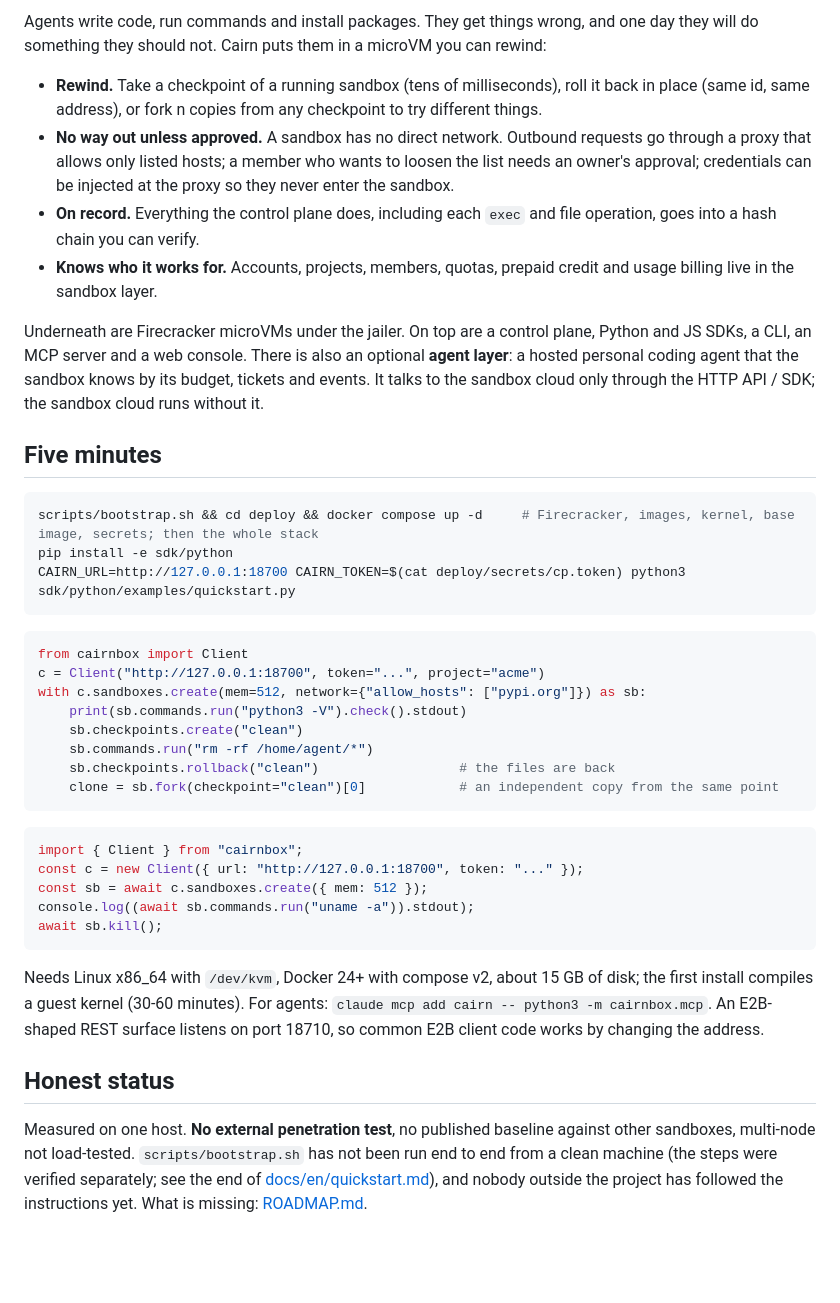
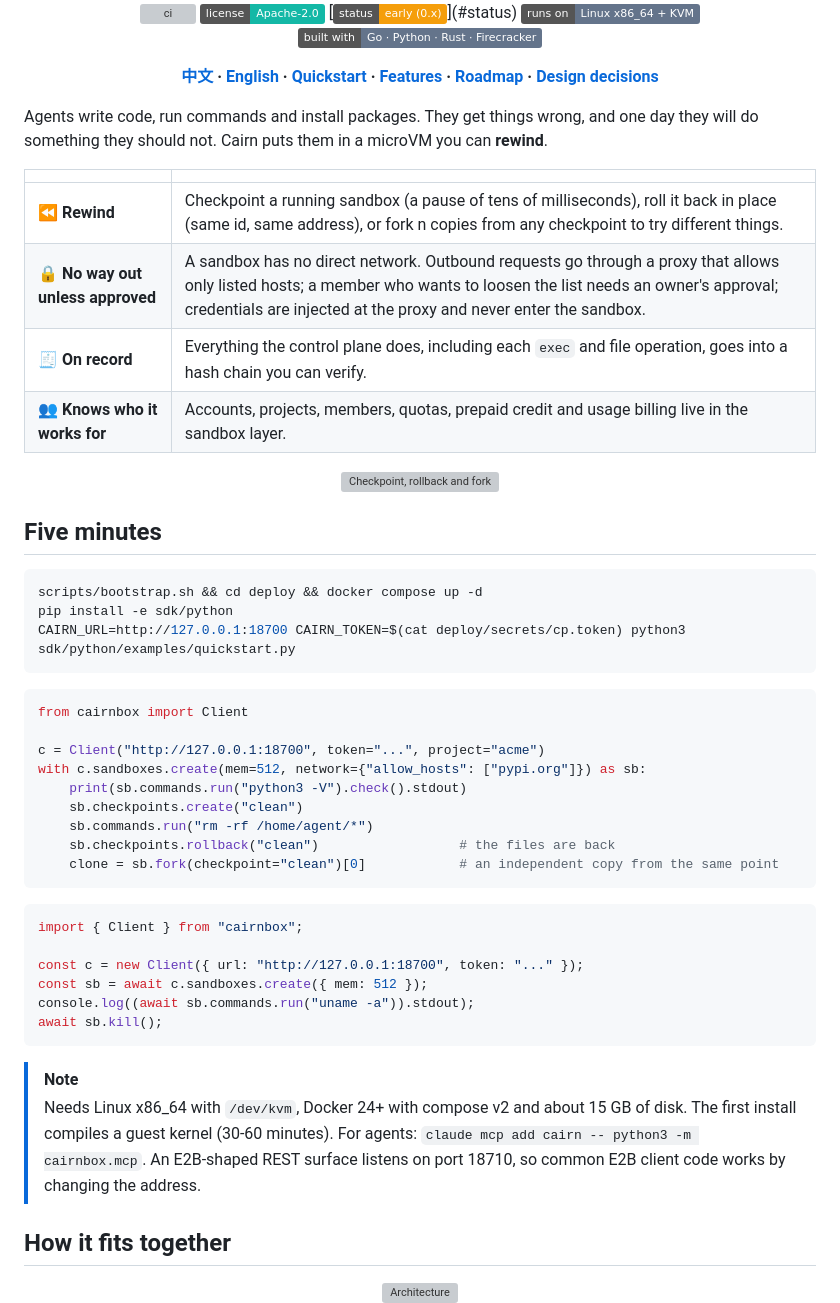
Before and after one commit to William2333ZZ/cairnsandbox, a Markdown page: README.en.md, the part around one of its changes. Rendered like a GitHub page; badges without logos; blank space fills up the shorter version; grey boxes are pictures that could not be loaded.

Commit message:
README: banner, badges, diagrams, cropped screenshots, structured sections
Co-Authored-By: Claude Sonnet 5.5 <noreply@anthropic.com>

````diff
--- a/README.en.md
+++ b/README.en.md
@@ -4,24 +4,36 @@
 
-Agents write code, run commands and install packages. They get things wrong, and one day they will do something they should not. Cairn puts them in a microVM you can rewind:
+<br>
 
-* **Rewind.** Take a checkpoint of a running sandbox (tens of milliseconds), roll it back in place (same id, same address), or fork n copies from any checkpoint to try different things.
-* **No way out unless approved.** A sandbox has no direct network. Outbound requests go through a proxy that allows only listed hosts; a member who wants to loosen the list needs an owner's approval; credentials can be injected at the proxy so they never enter the sandbox.
-* **On record.** Everything the control plane does, including each `exec` and file operation, goes into a hash chain you can verify.
-* **Knows who it works for.** Accounts, projects, members, quotas, prepaid credit and usage billing live in the sandbox layer.
+[![ci](https://github.com/William2333ZZ/cairn/actions/workflows/ci.yml/badge.svg)](https://github.com/William2333ZZ/cairn/actions/workflows/ci.yml) [![license](https://img.shields.io/badge/license-Apache--2.0-14B8A6)](LICENSE) [![status](https://img.shields.io/badge/status-early_(0.x)-F59E0B)](#status) [![platform](https://img.shields.io/badge/runs_on-Linux_x86__64_+_KVM-64748B)](docs/en/quickstart.md) [![stack](https://img.shields.io/badge/built_with-Go_·_Python_·_Rust_·_Firecracker-64748B)](docs/en/architecture.md)
 
-Underneath are Firecracker microVMs under the jailer. On top are a control plane, Python and JS SDKs, a CLI, an MCP server and a web console. There is also an optional **agent layer**:
-a hosted personal coding agent that the sandbox knows by its budget, tickets and events. It talks to the sandbox cloud only through the HTTP API / SDK; the sandbox cloud runs without it.
+**[中文](README.md) · [English](README.en.md) · [Quickstart](docs/en/quickstart.md) · [Features](docs/guide/features.md) · [Roadmap](ROADMAP.md) · [Design decisions](docs/decisions-index.md)**
+
+</div>
+
+Agents write code, run commands and install packages. They get things wrong, and one day they will do something they should not. Cairn puts them in a microVM you can **rewind**.
+
+| | |
+| :-- | :-- |
+| ⏪ **Rewind** | Checkpoint a running sandbox (a pause of tens of milliseconds), roll it back in place (same id, same address), or fork n copies from any checkpoint to try different things. |
+| 🔒 **No way out unless approved** | A sandbox has no direct network. Outbound requests go through a proxy that allows only listed hosts; a member who wants to loosen the list needs an owner's approval; credentials are injected at the proxy and never enter the sandbox. |
+| 🧾 **On record** | Everything the control plane does, including each `exec` and file operation, goes into a hash chain you can verify. |
+| 👥 **Knows who it works for** | Accounts, projects, members, quotas, prepaid credit and usage billing live in the sandbox layer. |
+
+<div align="center">
+<img src="docs/assets/timeline.svg" alt="Checkpoint, rollback and fork" width="92%">
+</div>
 
 ## Five minutes
 
 ```bash
-scripts/bootstrap.sh && cd deploy && docker compose up -d     # Firecracker, images, kernel, base image, secrets; then the whole stack
+scripts/bootstrap.sh && cd deploy && docker compose up -d
 pip install -e sdk/python
 CAIRN_URL=http://127.0.0.1:18700 CAIRN_TOKEN=$(cat deploy/secrets/cp.token) python3 sdk/python/examples/quickstart.py
 ```
 
 ```python
 from cairnbox import Client
+
 c = Client("http://127.0.0.1:18700", token="...", project="acme")
 with c.sandboxes.create(mem=512, network={"allow_hosts": ["pypi.org"]}) as sb:
     print(sb.commands.run("python3 -V").check().stdout)
@@ -33,17 +45,20 @@ with c.sandboxes.create(mem=512, network={"allow_hosts": ["pypi.org"]}) as sb:
 
 ```ts
 import { Client } from "cairnbox";
+
 const c = new Client({ url: "http://127.0.0.1:18700", token: "..." });
 const sb = await c.sandboxes.create({ mem: 512 });
 console.log((await sb.commands.run("uname -a")).stdout);
 await sb.kill();
 ```
 
-Needs Linux x86_64 with `/dev/kvm`, Docker 24+ with compose v2, about 15 GB of disk; the first install compiles a guest kernel (30-60 minutes).
-For agents: `claude mcp add cairn -- python3 -m cairnbox.mcp`. An E2B-shaped REST surface listens on port 18710, so common E2B client code works by changing the address.
+> [!NOTE]
+> Needs Linux x86_64 with `/dev/kvm`, Docker 24+ with compose v2 and about 15 GB of disk. The first install compiles a guest kernel (30-60 minutes).
+> For agents: `claude mcp add cairn -- python3 -m cairnbox.mcp`. An E2B-shaped REST surface listens on port 18710, so common E2B client code works by changing the address.
 
-## Honest status
+## How it fits together
 
-Measured on one host. **No external penetration test**, no published baseline against other sandboxes, multi-node not load-tested. `scripts/bootstrap.sh` has not been run end to end from a clean machine
-(the steps were verified separately; see the end of [docs/en/quickstart.md](docs/en/quickstart.md)), and nobody outside the project has followed the instructions yet. What is missing: [ROADMAP.md](ROADMAP.md).
+<div align="center">
+<img src="docs/assets/architecture.svg" alt="Architecture" width="92%">
+</div>
 
````
Also changed, not shown: other parts of README.en.md (+28 -4 lines), README.md (+57 -25 lines), docs/assets/shot-audit.png (added), docs/assets/shot-sandbox.png (added), 4 other files.
